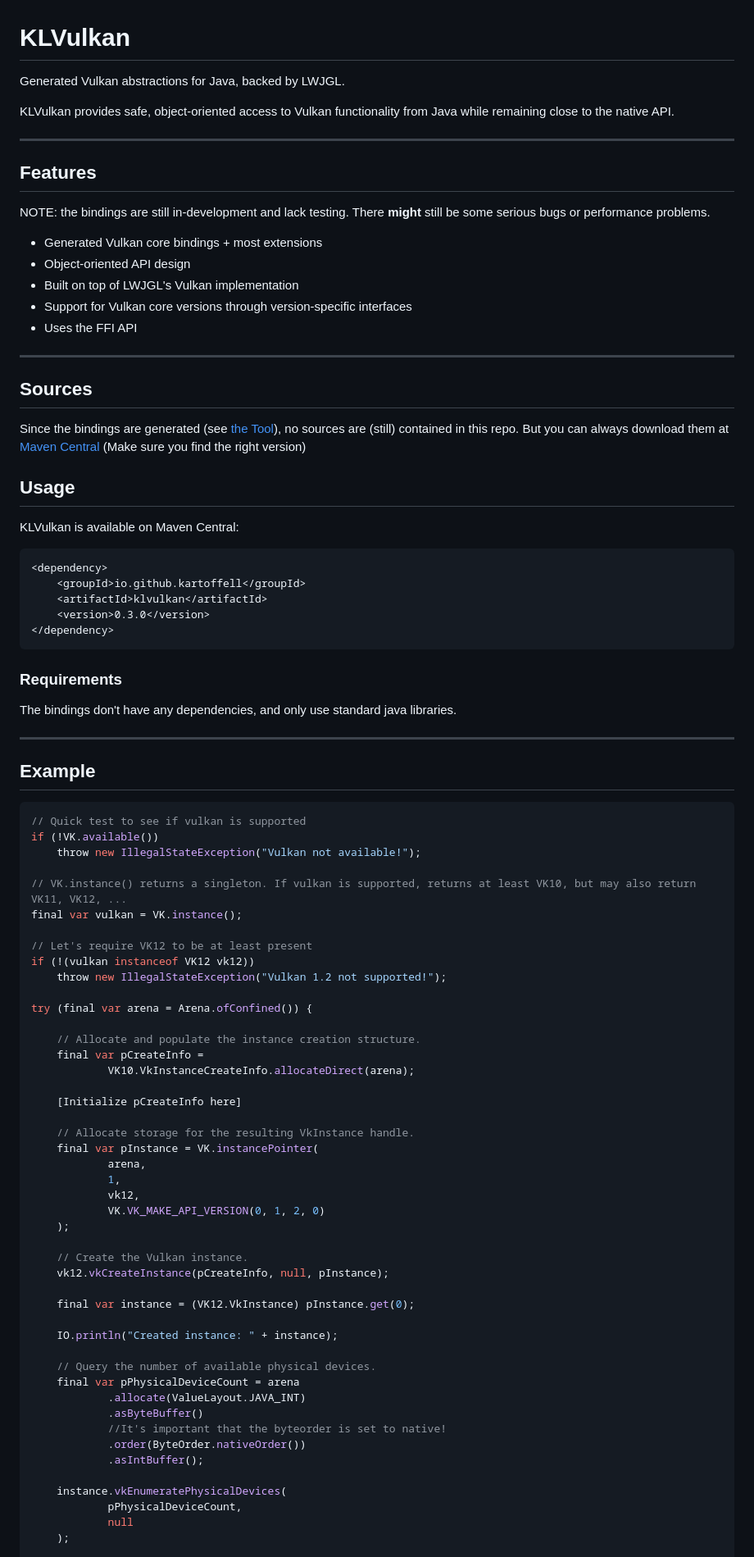
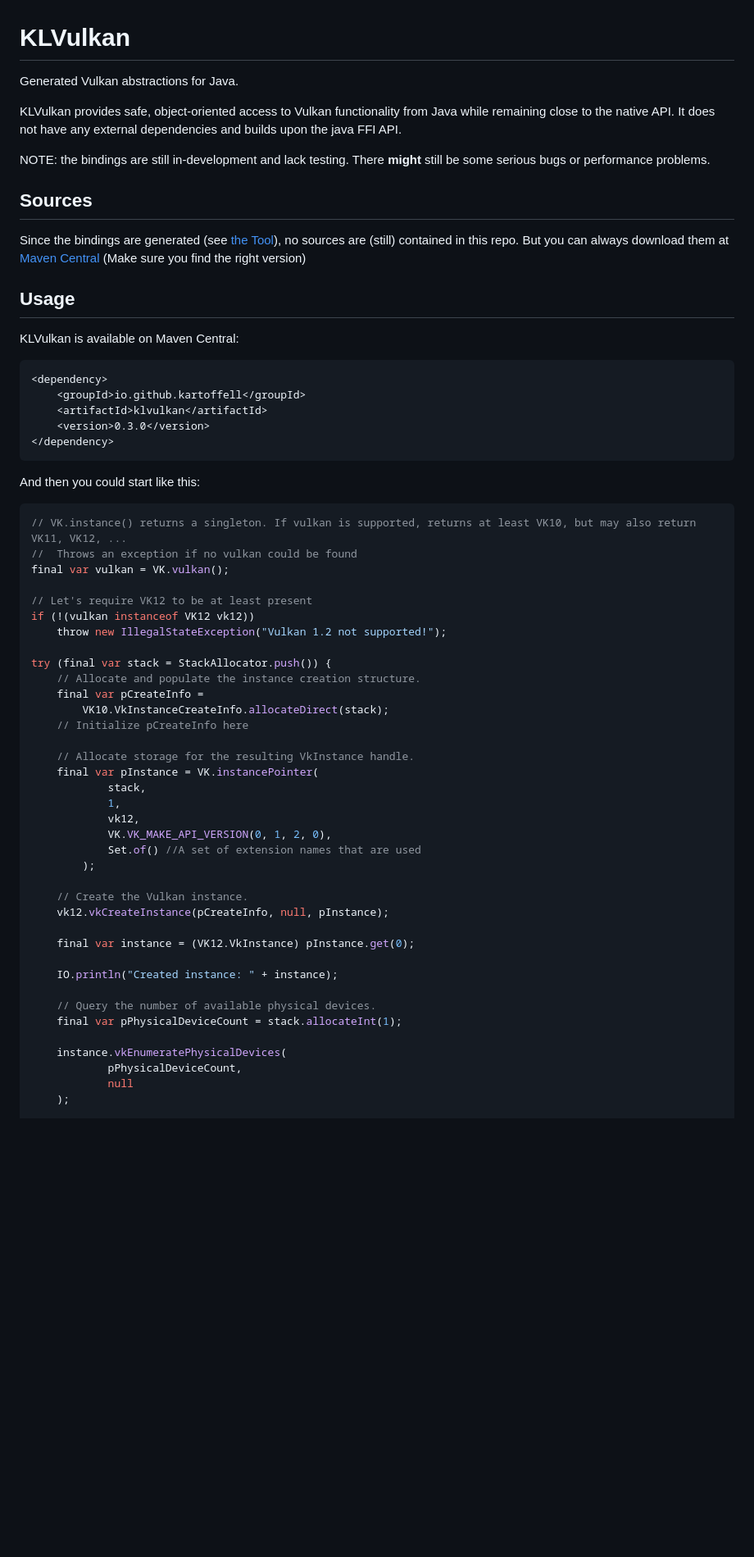
Before and after one commit to KartoffelL/KLVulkan, a Markdown page: README.md, the part around one of its changes. Shown at 82% size. Drawn GitHub-style; blank space fills up the shorter version.

Commit message:
Revise README for clarity and updated information
Updated README to reflect changes in features and usage examples.

````diff
--- a/README.md
+++ b/README.md
@@ -1,31 +1,21 @@
 # KLVulkan
 
-Generated Vulkan abstractions for Java, backed by LWJGL.
+Generated Vulkan abstractions for Java.
 
 KLVulkan provides safe, object-oriented access to Vulkan functionality from Java while remaining close to the native API.
-
----
-
-## Features
+It does not have any external dependencies and builds upon the java FFI API.
 
 NOTE: the bindings are still in-development and lack testing. There **might** still be some serious bugs or performance problems.
 
 
-
-* Generated Vulkan core bindings + most extensions
-* Object-oriented API design
-* Built on top of LWJGL's Vulkan implementation
-* Support for Vulkan core versions through version-specific interfaces
-* Uses the FFI API
-
+Sources
 ---
 
-## Sources
+Since the bindings are generated (see [the Tool](https://github.com/KartoffelL/JavaBindingsGenTool)), no sources are (still) contained in this repo.
+But you can always download them at [Maven Central](https://repo1.maven.org/maven2/io/github/kartoffell/klvulkan) (Make sure you find the right version)
 
-Since the bindings are generated (see [the Tool](https://github.com/KartoffelL/JavaBindingsGenTool)), no sources are (still) contained in this repo.
-But you can always download them at [Maven Central](https://repo1.maven.org/maven2/io/github/kartoffell/klvulkan/0.2.0/) (Make sure you find the right version)
-
-## Usage
+Usage
+---
 
 KLVulkan is available on Maven Central:
 
@@ -36,42 +26,31 @@ KLVulkan is available on Maven Central:
     <version>0.3.0</version>
 </dependency>
 ```
-
-### Requirements
-
-The bindings don't have any dependencies, and only use standard java libraries.
-
----
-
-## Example
+And then you could start like this:
 
 ```java
-// Quick test to see if vulkan is supported
-if (!VK.available())
-    throw new IllegalStateException("Vulkan not available!");
-
 // VK.instance() returns a singleton. If vulkan is supported, returns at least VK10, but may also return VK11, VK12, ...
-final var vulkan = VK.instance();
+//  Throws an exception if no vulkan could be found
+final var vulkan = VK.vulkan();
 
 // Let's require VK12 to be at least present
 if (!(vulkan instanceof VK12 vk12))
     throw new IllegalStateException("Vulkan 1.2 not supported!");
 
-try (final var arena = Arena.ofConfined()) {
-
+try (final var stack = StackAllocator.push()) {
     // Allocate and populate the instance creation structure.
     final var pCreateInfo =
-            VK10.VkInstanceCreateInfo.allocateDirect(arena);
-
-    [Initialize pCreateInfo here]
+        VK10.VkInstanceCreateInfo.allocateDirect(stack);
+    // Initialize pCreateInfo here
 
     // Allocate storage for the resulting VkInstance handle.
     final var pInstance = VK.instancePointer(
-            arena,
+            stack,
             1,
             vk12,
-            VK.VK_MAKE_API_VERSION(0, 1, 2, 0)
-    );
+            VK.VK_MAKE_API_VERSION(0, 1, 2, 0),
+            Set.of() //A set of extension names that are used
+        );
 
     // Create the Vulkan instance.
     vk12.vkCreateInstance(pCreateInfo, null, pInstance);
@@ -81,12 +60,7 @@ try (final var arena = Arena.ofConfined()) {
     IO.println("Created instance: " + instance);
 
     // Query the number of available physical devices.
-    final var pPhysicalDeviceCount = arena
-            .allocate(ValueLayout.JAVA_INT)
-            .asByteBuffer()
-            //It's important that the byteorder is set to native!
-            .order(ByteOrder.nativeOrder())
-            .asIntBuffer();
+    final var pPhysicalDeviceCount = stack.allocateInt(1);
 
     instance.vkEnumeratePhysicalDevices(
             pPhysicalDeviceCount,
````
Also changed, not shown: other parts of README.md (+7 -13 lines).
